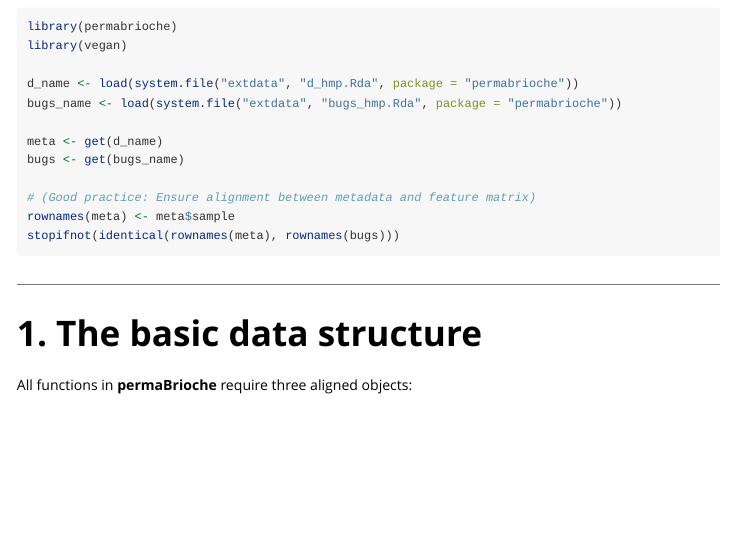
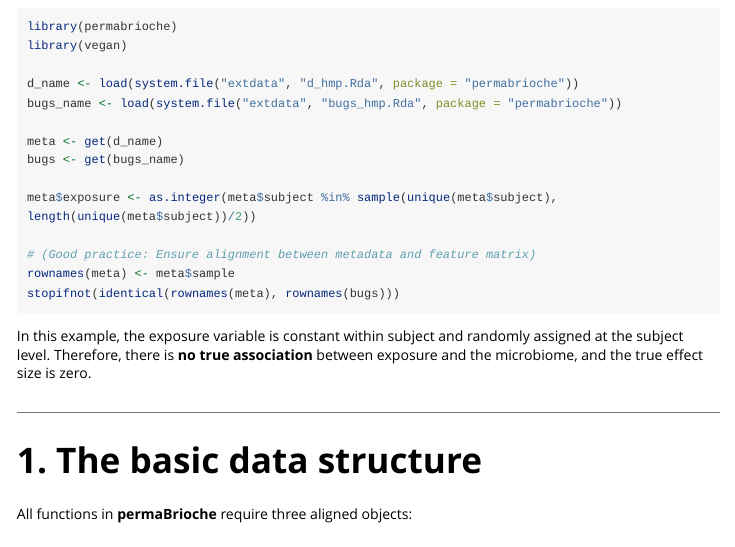
Before and after one commit to biobakery/permaBrioche, an R Markdown document (vignettes/permaBrioche.Rmd): the page in a window 1100 px wide, from 510 px down. Rendered offline with R 4.5, knitr and Pandoc, with nearby package versions; the code chunks are not run, so their results and figures are left out; long lines of code are wrapped.

Commit message:
Update permaBrioche.Rmd
Updated exposure variable.

````diff
--- a/vignettes/permaBrioche.Rmd
+++ b/vignettes/permaBrioche.Rmd
@@ -36,11 +36,17 @@ bugs_name <- load(system.file("extdata", "bugs_hmp.Rda", package = "permabrioche
 meta <- get(d_name)
 bugs <- get(bugs_name)
 
+meta$exposure <- as.integer(meta$subject %in% sample(unique(meta$subject), length(unique(meta$subject))/2))
+
 # (Good practice: Ensure alignment between metadata and feature matrix)
 rownames(meta) <- meta$sample
 stopifnot(identical(rownames(meta), rownames(bugs)))
 
 ```
+
+In this example, the exposure variable is constant within subject and randomly assigned at the subject level.
+Therefore, there is **no true association** between exposure and the microbiome, and the true effect size is zero.
+
 ***
 
 # 1. The basic data structure
````
